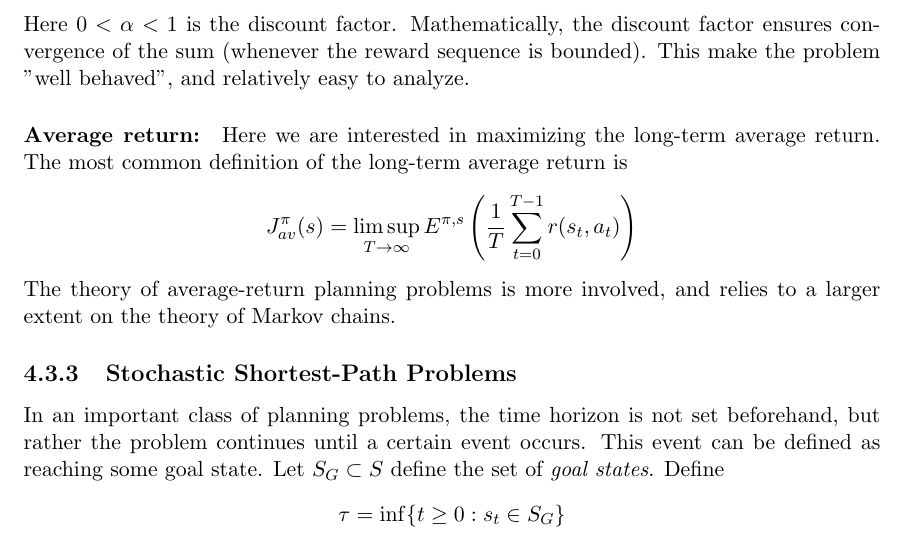
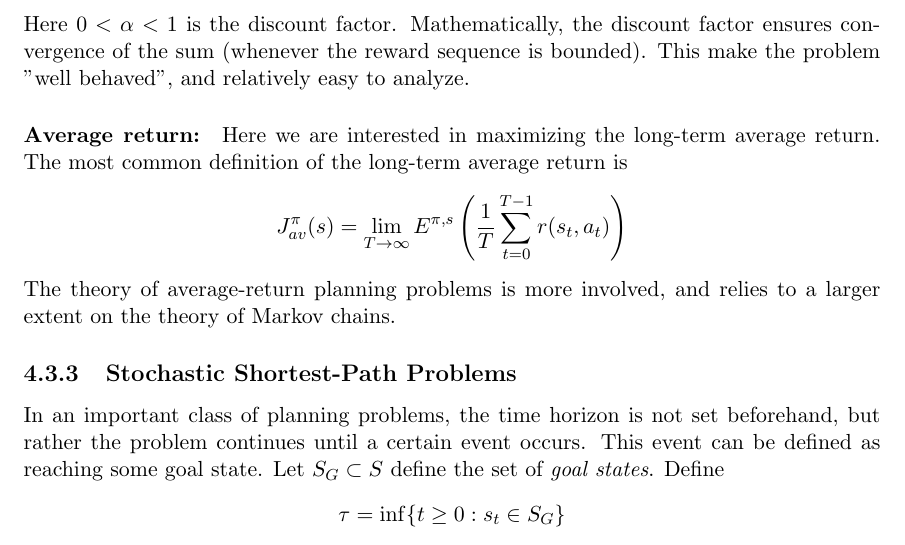
Before and after one commit to avivt/046203-RL-lectures-notes, a LaTeX document (Lecture_Book.tex, which reads Lecture4.tex): part of page 48 of 139, cut so that both start at the same text. Compiled offline with pdfLaTeX.

Commit message:
remove sup as in lecture notes we don't state the optimal reward but rather the reward function itself

```diff
--- a/Lecture4.tex
+++ b/Lecture4.tex
@@ -250,7 +250,7 @@ As before, we have the running reward function $r(s,a)$, which extends to all $t
 \[J_\alpha ^\pi (s) = {E^\pi }\left(\sum\limits_{t = 0}^\infty  {{\alpha ^t}r({s_t},{a_t})} |{s_0} = s\right) \equiv {E^{\pi ,s}}\left(\sum\limits_{t = 0}^\infty  {{\alpha ^t}r({s_t},{a_t})} \right)\]
 Here $0 < \alpha  < 1$ is the discount factor. Mathematically, the discount factor ensures convergence of the sum (whenever the reward sequence is bounded). This make the problem "well behaved", and relatively easy to analyze.
 \paragraph{Average return:}  Here we are interested in maximizing the long-term average return. The most common definition of the long-term average return is
-\[J_{av}^\pi (s) = \mathop {\lim \sup }\limits_{T \to \infty } {E^{\pi ,s}}\left(\frac{1}{T}\sum\limits_{t = 0}^{T - 1} {r({s_t},{a_t})} \right)\]
+\[J_{av}^\pi (s) = \mathop {\lim }\limits_{T \to \infty } {E^{\pi ,s}}\left(\frac{1}{T}\sum\limits_{t = 0}^{T - 1} {r({s_t},{a_t})} \right)\]
 The theory of average-return planning problems is more involved, and relies to a larger extent on the theory of Markov chains.
 
 
```
